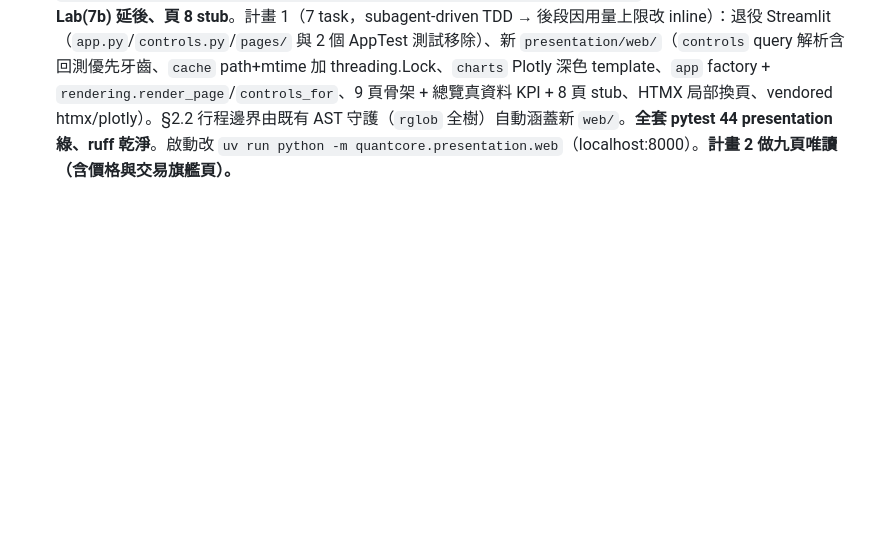
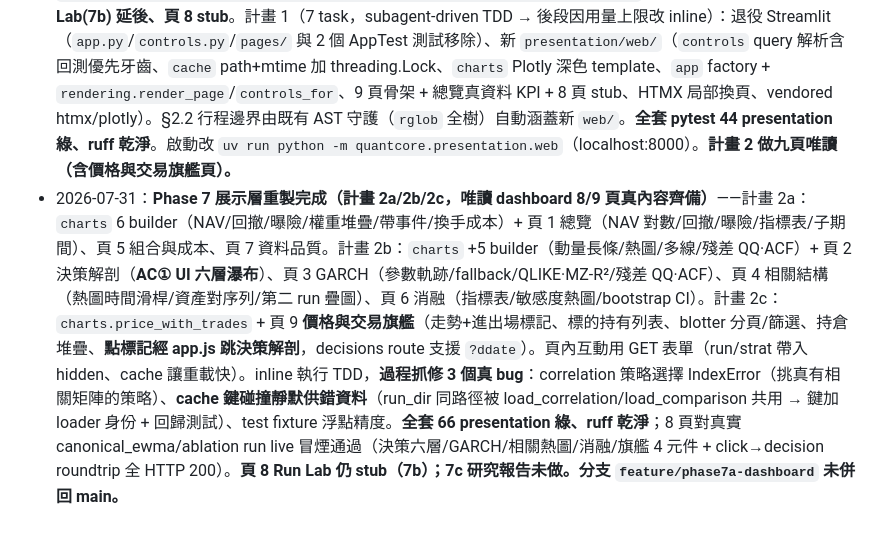
Before and after one commit to Sugerpi/QuantSystem, a Markdown page: PROGRESS.md, the part around the change. Drawn GitHub-style; blank space fills up the shorter version.

Commit message:
docs(phase7): PROGRESS 記錄唯讀 dashboard 重製完成（計畫 2a/2b/2c）
Co-Authored-By: Claude Opus 4.8 <noreply@anthropic.com>

```diff
--- a/PROGRESS.md
+++ b/PROGRESS.md
@@ -538,3 +538,4 @@ DCC 與 ERC 保留為 config/研究選項。可進 Phase 6（手刻 GARCH）。
 - 2026-07-30：**Phase 7a 計畫 2b-1 dashboard 骨架 + 核心 3 頁完成**——`app.py`（st.navigation）+ `controls` 全域控制列 + 頁 1 總覽 / **頁 2 決策解剖（AC① UI，六層瀑布讀 `decision_layers`）** / 頁 5 組合與成本 + 頁 8 Run Lab stub。以驗證過的 streamlit 1.59 API（st.navigation/st.Page/AppTest）為準；AST 架構守護擴至 app/controls/pages。以 subagent-driven TDD 執行 8 個 task + holistic review（**實測啟動 Streamlit server HTTP 200 + live 重算 AC① 數字**，抓修守護 bypass 已見 2a、多 run 標籤過度承諾）。**AC① 人工手查達成**（`docs/phase7a-ac1-handcheck.md`：真實 `canonical_ewma`/full/2016-04-06 六層 11 項 vs `decisions.parquet` 逐格一致，含 band-blocked/log-only 路徑）。
 - 2026-07-31：**Phase 7a 計畫 2b-2 dashboard 其餘 5 頁完成 → 唯讀 dashboard 9 頁齊備**——頁 3 GARCH（參數軌跡/persistence/fallback/QLIKE·MZ-R²/殘差 QQ+ACF）、頁 4 相關結構（熱圖時間滑桿/資產對序列/頁內第二 run 疊 DCC vs EWMA）、頁 6 消融（指標表/敏感度熱圖/配對 bootstrap CI）、頁 7 資料品質（MANIFEST/資料源/overrides/tickers）、頁 9 價格與交易（adj_close 折線+買賣標記+blotter）+ 新 readers（vol_eval/comparison/bootstrap/snapshot_dir）。以 subagent-driven TDD 執行 7 個 task；39→41 presentation 測試綠，9 頁對真實 canonical_dcc + ablation run 逐頁 AppTest 冒煙無例外。spec review 抓到 §11.2 頁 3 兩缺項（proxy 疊圖延、parity 對照頁籤卡引擎落盤）記 backlog。**使用者實測抓到「開啟即崩潰」bug**（側欄預設選到非回測 run `vol_eval` → 總覽 `load_nav` FileNotFoundError；冒煙皆指定 backtest run 而漏抓）——修 `is_backtest_run` 守護 + 側欄預設優先回測 run + 回歸測試。**7a 唯讀 dashboard 段完成，可 `uv run streamlit run quantcore/presentation/app.py` 啟動；尚待 7b Run Lab / 7c 報告。**
 - 2026-07-31：**Phase 7 展示層重製啟動（計畫 1 Web 地基完成）**——使用者實測 Streamlit dashboard 四類問題並存（崩潰/醜/慢/難改），定案**整層換掉 Streamlit → FastAPI + Jinja2 + HTMX + Plotly**（深色 Bloomberg 風、價格與交易為旗艦頁、狀態走 query string、**不上 DB**、引擎/快照/`readers.py` 全不動）。brainstorm→spec→plan 見 `docs/superpowers/specs/2026-07-31-phase7-web-dashboard-rebuild-design.md`、`docs/superpowers/plans/2026-07-31-phase7-web-dashboard-plan1-foundation.md`。**本次只做唯讀頁、Run Lab(7b) 延後、頁 8 stub**。計畫 1（7 task，subagent-driven TDD → 後段因用量上限改 inline）：退役 Streamlit（`app.py`/`controls.py`/`pages/` 與 2 個 AppTest 測試移除）、新 `presentation/web/`（`controls` query 解析含回測優先牙齒、`cache` path+mtime 加 threading.Lock、`charts` Plotly 深色 template、`app` factory + `rendering.render_page`/`controls_for`、9 頁骨架 + 總覽真資料 KPI + 8 頁 stub、HTMX 局部換頁、vendored htmx/plotly）。§2.2 行程邊界由既有 AST 守護（`rglob` 全樹）自動涵蓋新 `web/`。**全套 pytest 44 presentation 綠、ruff 乾淨**。啟動改 `uv run python -m quantcore.presentation.web`（localhost:8000）。**計畫 2 做九頁唯讀（含價格與交易旗艦頁）。**
+- 2026-07-31：**Phase 7 展示層重製完成（計畫 2a/2b/2c，唯讀 dashboard 8/9 頁真內容齊備）**——計畫 2a：`charts` 6 builder（NAV/回撤/曝險/權重堆疊/帶事件/換手成本）+ 頁 1 總覽（NAV 對數/回撤/曝險/指標表/子期間）、頁 5 組合與成本、頁 7 資料品質。計畫 2b：`charts` +5 builder（動量長條/熱圖/多線/殘差 QQ·ACF）+ 頁 2 決策解剖（**AC① UI 六層瀑布**）、頁 3 GARCH（參數軌跡/fallback/QLIKE·MZ-R²/殘差 QQ·ACF）、頁 4 相關結構（熱圖時間滑桿/資產對序列/第二 run 疊圖）、頁 6 消融（指標表/敏感度熱圖/bootstrap CI）。計畫 2c：`charts.price_with_trades` + 頁 9 **價格與交易旗艦**（走勢+進出場標記、標的持有列表、blotter 分頁/篩選、持倉堆疊、**點標記經 app.js 跳決策解剖**，decisions route 支援 `?ddate`）。頁內互動用 GET 表單（run/strat 帶入 hidden、cache 讓重載快）。inline 執行 TDD，**過程抓修 3 個真 bug**：correlation 策略選擇 IndexError（挑真有相關矩陣的策略）、**cache 鍵碰撞靜默供錯資料**（run_dir 同路徑被 load_correlation/load_comparison 共用 → 鍵加 loader 身份 + 回歸測試）、test fixture 浮點精度。**全套 66 presentation 綠、ruff 乾淨**；8 頁對真實 canonical_ewma/ablation run live 冒煙通過（決策六層/GARCH/相關熱圖/消融/旗艦 4 元件 + click→decision roundtrip 全 HTTP 200）。**頁 8 Run Lab 仍 stub（7b）；7c 研究報告未做。分支 `feature/phase7a-dashboard` 未併回 main。**
```
